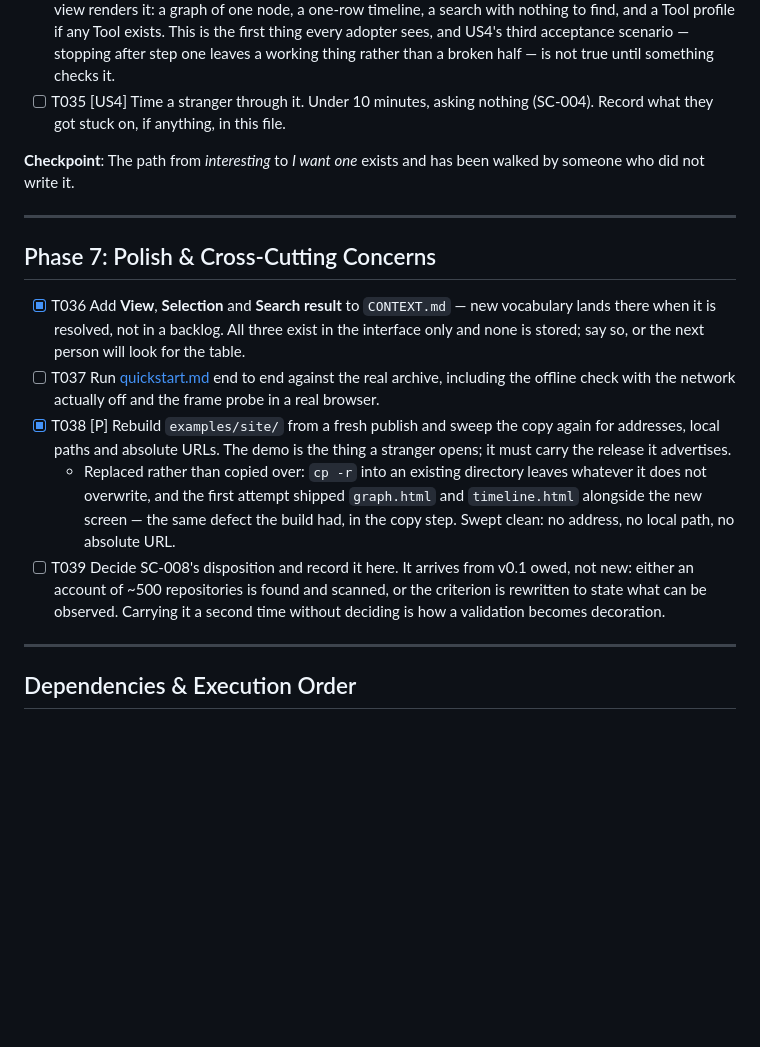
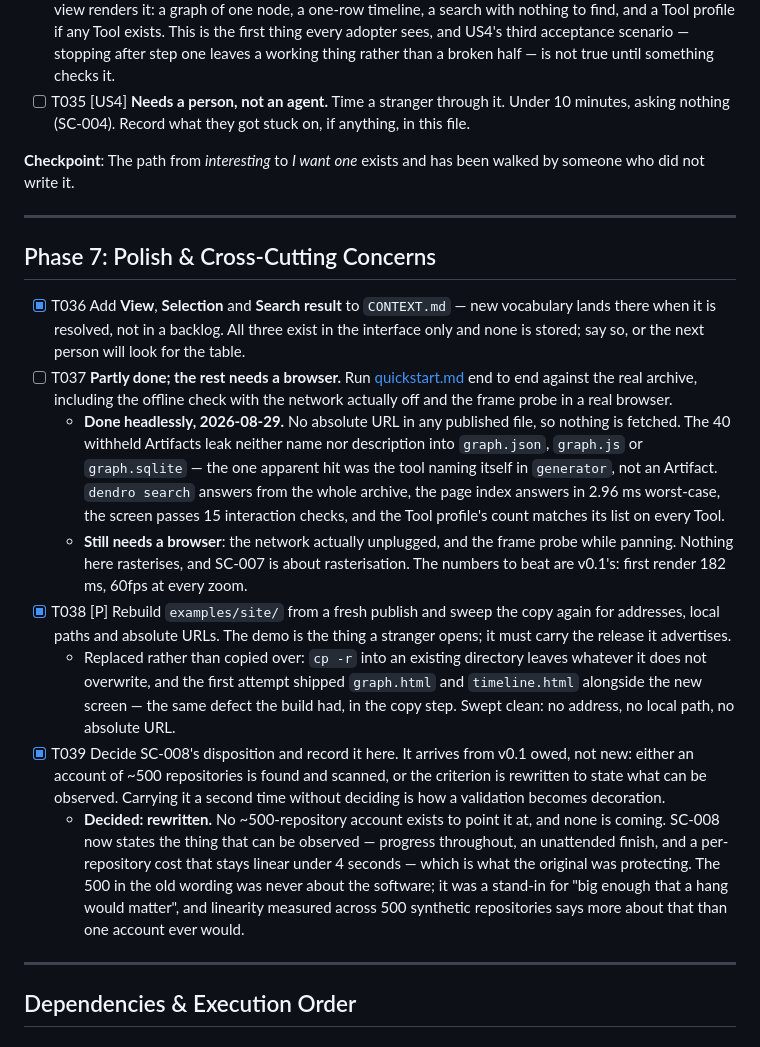
Before and after one commit to Wolfloiz/dendrograph, a Markdown page: specs/002-usable-by-a-stranger/tasks.md, the part around the change. Drawn GitHub-style; blank space fills up the shorter version.

```diff
--- a/specs/002-usable-by-a-stranger/tasks.md
+++ b/specs/002-usable-by-a-stranger/tasks.md
@@ -265,7 +265,7 @@ places it last for that reason, not because it matters least.
       nothing to find, and a Tool profile if any Tool exists. This is the first thing every
       adopter sees, and US4's third acceptance scenario — stopping after step one leaves a
       working thing rather than a broken half — is not true until something checks it.
-- [ ] T035 [US4] Time a stranger through it. Under 10 minutes, asking nothing (SC-004). Record
+- [ ] T035 [US4] **Needs a person, not an agent.** Time a stranger through it. Under 10 minutes, asking nothing (SC-004). Record
       what they got stuck on, if anything, in this file.
 
 **Checkpoint**: The path from *interesting* to *I want one* exists and has been walked by
@@ -278,8 +278,17 @@ someone who did not write it.
 - [X] T036 Add **View**, **Selection** and **Search result** to `CONTEXT.md` — new vocabulary
       lands there when it is resolved, not in a backlog. All three exist in the interface only
       and none is stored; say so, or the next person will look for the table.
-- [ ] T037 Run [quickstart.md](./quickstart.md) end to end against the real archive, including
+- [ ] T037 **Partly done; the rest needs a browser.** Run [quickstart.md](./quickstart.md) end to end against the real archive, including
       the offline check with the network actually off and the frame probe in a real browser.
+  - **Done headlessly, 2026-08-29.** No absolute URL in any published file, so nothing is
+    fetched. The 40 withheld Artifacts leak neither name nor description into `graph.json`,
+    `graph.js` or `graph.sqlite` — the one apparent hit was the tool naming itself in
+    `generator`, not an Artifact. `dendro search` answers from the whole archive, the page
+    index answers in 2.96 ms worst-case, the screen passes 15 interaction checks, and the
+    Tool profile's count matches its list on every Tool.
+  - **Still needs a browser**: the network actually unplugged, and the frame probe while
+    panning. Nothing here rasterises, and SC-007 is about rasterisation. The numbers to
+    beat are v0.1's: first render 182 ms, 60fps at every zoom.
 - [X] T038 [P] Rebuild `examples/site/` from a fresh publish and sweep the copy again for
       addresses, local paths and absolute URLs. The demo is the thing a stranger opens; it
       must carry the release it advertises.
@@ -287,10 +296,17 @@ someone who did not write it.
     does not overwrite, and the first attempt shipped `graph.html` and `timeline.html`
     alongside the new screen — the same defect the build had, in the copy step. Swept
     clean: no address, no local path, no absolute URL.
-- [ ] T039 Decide SC-008's disposition and record it here. It arrives from v0.1 owed, not new:
+- [X] T039 Decide SC-008's disposition and record it here. It arrives from v0.1 owed, not new:
       either an account of ~500 repositories is found and scanned, or the criterion is
       rewritten to state what can be observed. Carrying it a second time without deciding is
       how a validation becomes decoration.
+  - **Decided: rewritten.** No ~500-repository account exists to point it at, and none is
+    coming. SC-008 now states the thing that can be observed — progress throughout, an
+    unattended finish, and a per-repository cost that stays linear under 4 seconds — which
+    is what the original was protecting. The 500 in the old wording was never about the
+    software; it was a stand-in for "big enough that a hang would matter", and linearity
+    measured across 500 synthetic repositories says more about that than one account ever
+    would.
 
 ---
 
```
Also changed, not shown: specs/002-usable-by-a-stranger/spec.md (+13 -37 lines).
